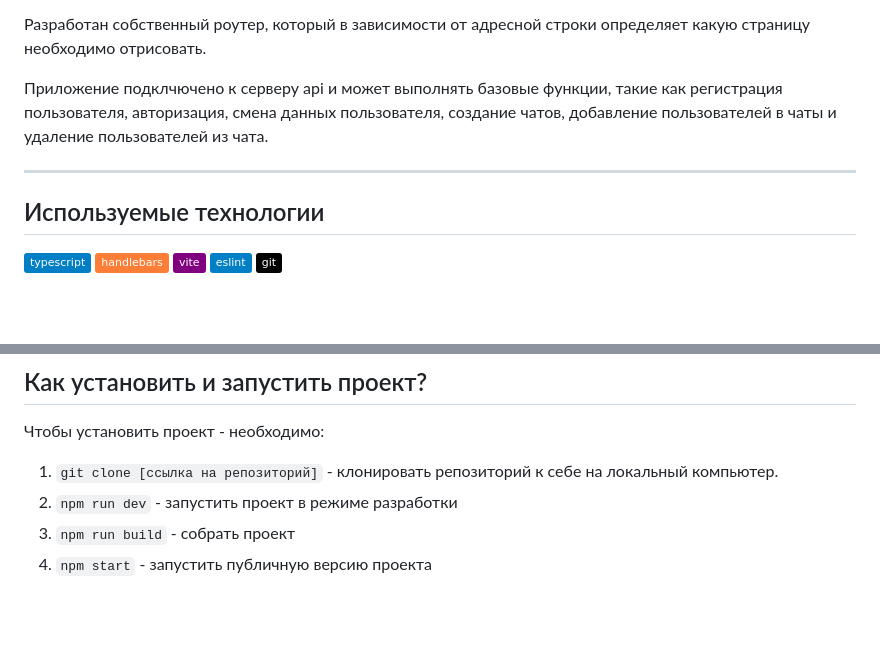
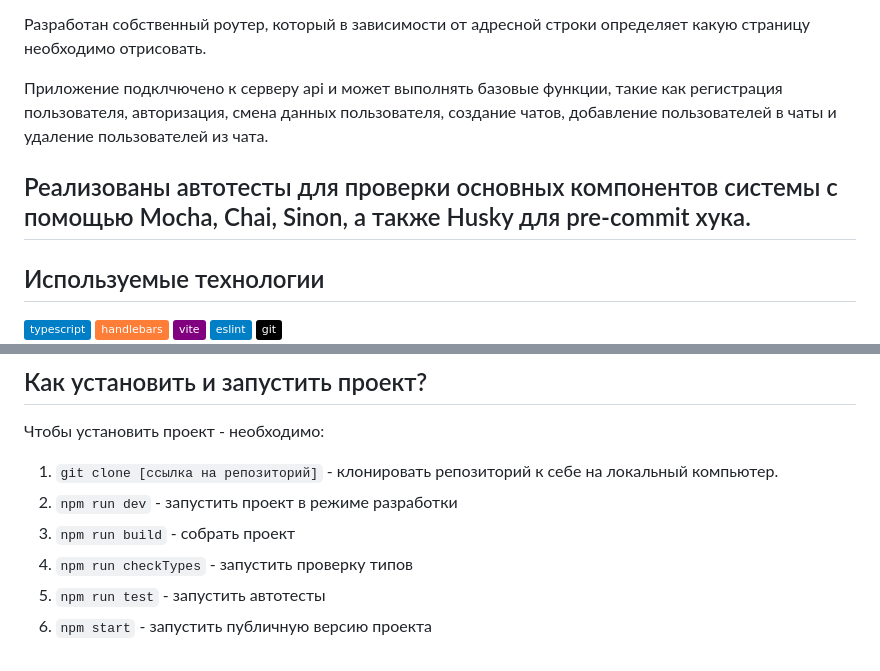
Before and after one commit to anillen/middle.messenger.praktikum.yandex, a Markdown page: README.md, 2 parts joined by grey strips. GitHub-like rendering; badges without logos; blank space fills up the shorter version.

```diff
--- a/README.md
+++ b/README.md
@@ -31,6 +31,7 @@
 
 Приложение подклчючено к серверу api и может выполнять базовые функции, такие как регистрация пользователя, авторизация, смена данных пользователя, создание чатов, добавление пользователей в чаты и удаление пользователей из чата.
 
+Реализованы автотесты для проверки основных компонентов системы с помощью Mocha, Chai, Sinon, а также Husky для pre-commit хука.
 ---
 
 ## Используемые технологии
@@ -50,4 +51,6 @@
 1. `git clone [ссылка на репозиторий]` - клонировать репозиторий к себе на локальный компьютер.
 2. `npm run dev` - запустить проект в режиме разработки
 3. `npm run build` - собрать проект
-4. `npm start` - запустить публичную версию проекта
+4. `npm run checkTypes` - запустить проверку типов
+5. `npm run test` - запустить автотесты
+6. `npm start` - запустить публичную версию проекта
```
